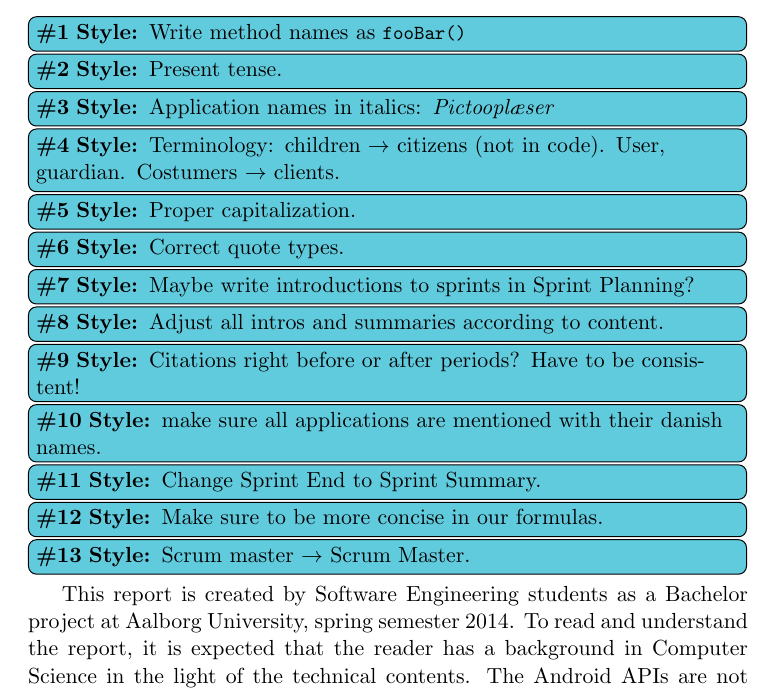
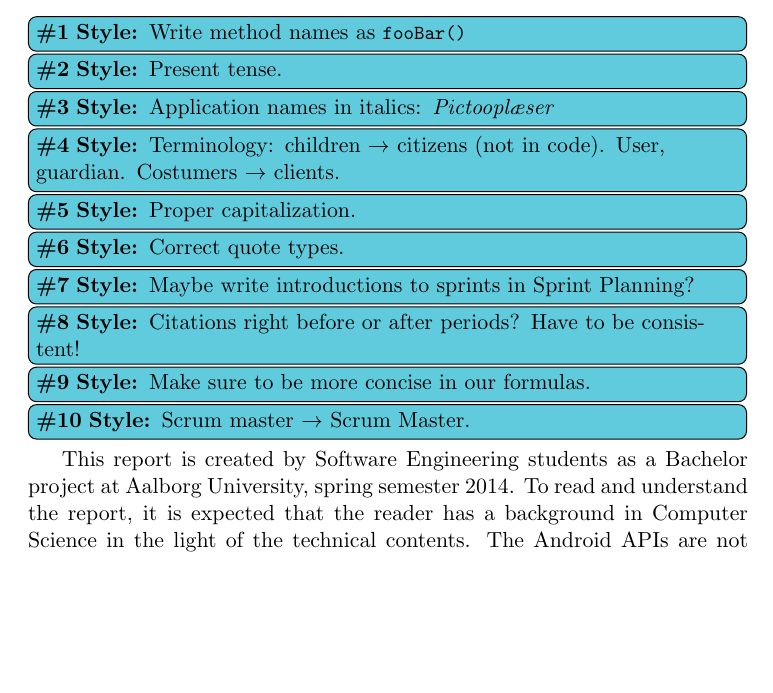
Before and after one commit to frmi/sw605f14-latex, a LaTeX thesis (master.tex, which reads documents/Front/preface.tex): part of page 5 of 94, cut so that both start at the same text, the shorter picture padded with empty space. Compiled offline with pdfLaTeX.

Commit message:
removed two todos

```diff
--- a/documents/Front/preface.tex
+++ b/documents/Front/preface.tex
@@ -18,13 +18,7 @@
 
 \style[inline]{Maybe write introductions to sprints in Sprint Planning?}
 
-\style[inline]{Adjust all intros and summaries according to content.}
-
 \style[inline]{Citations right before or after periods? Have to be consistent!}
-
-\style[inline]{make sure all applications are mentioned with their danish names.}
-
-\style[inline]{Change Sprint End to Sprint Summary.}
 
 \style[inline]{Make sure to be more concise in our formulas.}
 
```
